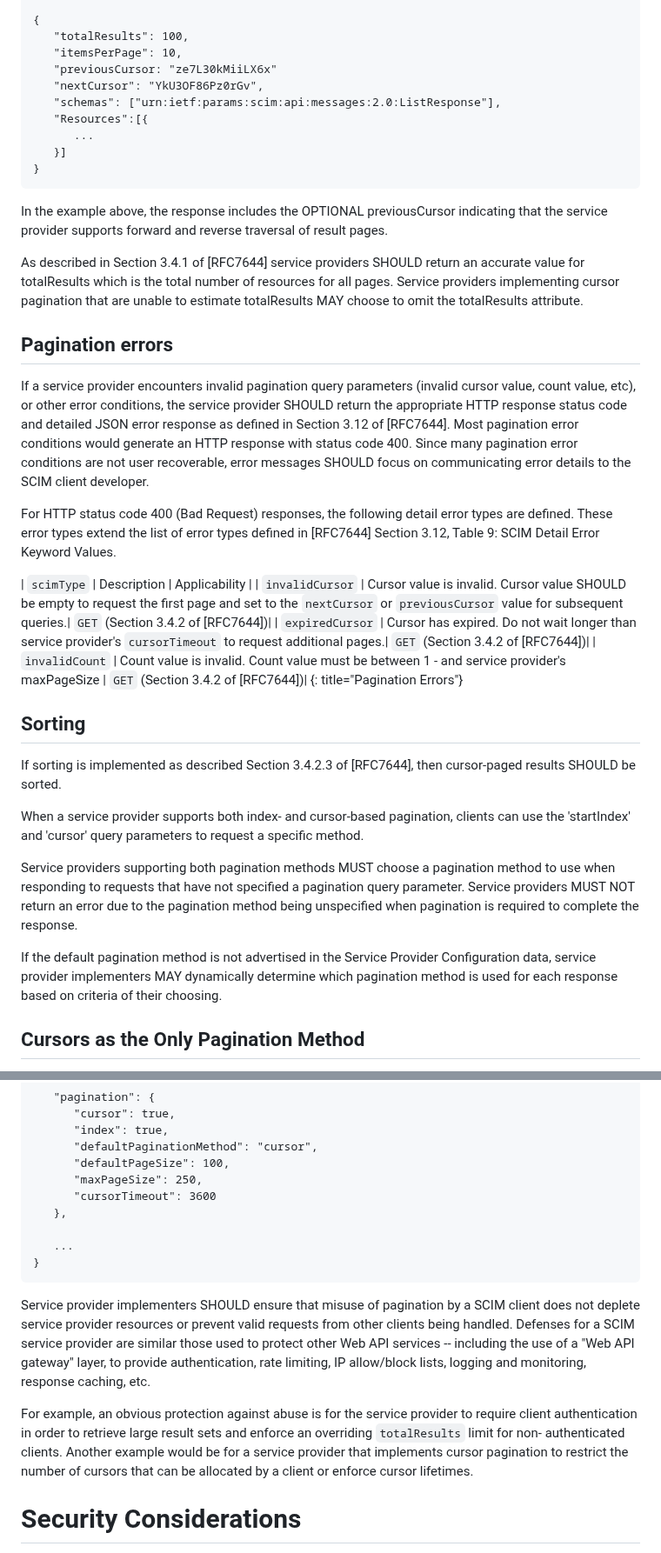
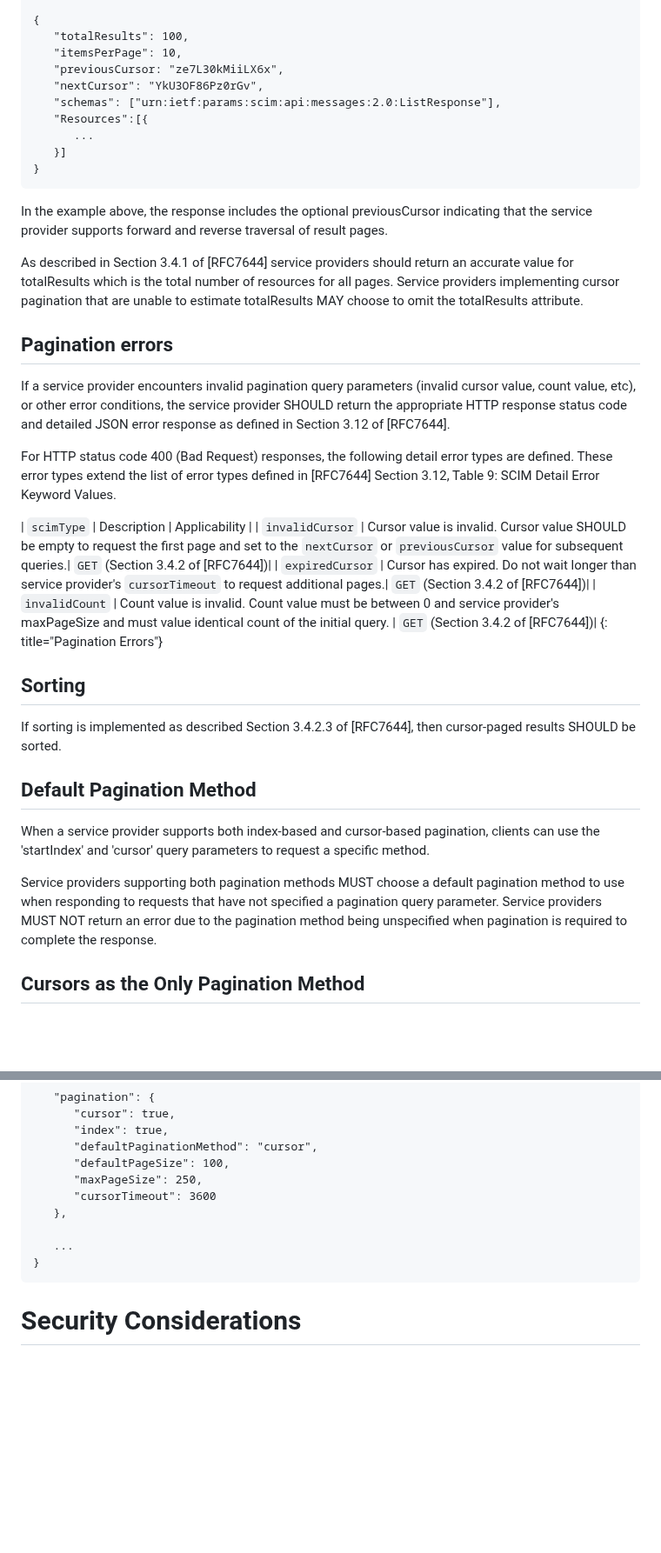
Before and after one commit to ietf-scim-wg/draft-ietf-scim-cursor-pagination, a Markdown page: draft-ietf-scim-cursor-pagination.md, 2 parts joined by grey strips. Shown at 87% size. GitHub-like rendering; blank space fills up the shorter version.

```diff
--- a/draft-ietf-scim-cursor-pagination.md
+++ b/draft-ietf-scim-cursor-pagination.md
@@ -158,7 +161,7 @@ Content-Type: application/scim+json
 {
    "totalResults": 100,
    "itemsPerPage": 10,
-   "previousCursor: "ze7L30kMiiLX6x"
+   "previousCursor: "ze7L30kMiiLX6x",
    "nextCursor": "YkU3OF86Pz0rGv",
    "schemas": ["urn:ietf:params:scim:api:messages:2.0:ListResponse"],
    "Resources":[{
@@ -167,11 +170,11 @@ Content-Type: application/scim+json
 }
 ~~~
 
-In the example above, the response includes the OPTIONAL
+In the example above, the response includes the optional
 previousCursor indicating that the service provider supports forward
 and reverse traversal of result pages.
 
-As described in Section 3.4.1 of [RFC7644] service providers SHOULD
+As described in Section 3.4.1 of [RFC7644] service providers should
 return an accurate value for totalResults which is the total number
 of resources for all pages.  Service providers implementing cursor
 pagination that are unable to estimate totalResults MAY choose to omit the totalResults attribute.
@@ -182,17 +185,14 @@ If a service provider encounters invalid pagination query
 parameters (invalid cursor value, count value, etc), or other error
 conditions, the service provider SHOULD return the appropriate HTTP
 response status code and detailed JSON error response as defined in
-Section 3.12 of [RFC7644].  Most pagination error conditions would
-generate an HTTP response with status code 400.  Since many pagination
-error conditions are not user recoverable, error messages SHOULD
-focus on communicating error details to the SCIM client developer.
+Section 3.12 of [RFC7644].
 
 For HTTP status code 400 (Bad Request) responses, the following detail error types are defined. These error types extend the list of error types defined in [RFC7644] Section 3.12, Table 9: SCIM Detail Error Keyword Values.
 
 | `scimType` | Description | Applicability |
 | `invalidCursor` | Cursor value is invalid. Cursor value SHOULD be empty to request the first page and set to the `nextCursor` or `previousCursor` value for subsequent queries.| `GET` (Section 3.4.2 of [RFC7644])|
 | `expiredCursor` | Cursor has expired. Do not wait longer than service provider's `cursorTimeout` to request additional pages.| `GET` (Section 3.4.2 of [RFC7644])|
-| `invalidCount` | Count value is invalid. Count value must be between 1 - and service provider's maxPageSize | `GET` (Section 3.4.2 of [RFC7644])|
+| `invalidCount` | Count value is invalid. Count value must be between 0 and service provider's maxPageSize and must value identical count of the initial query.  | `GET` (Section 3.4.2 of [RFC7644])|
 {: title="Pagination Errors"}
 
 ## Sorting
@@ -200,11 +200,11 @@ For HTTP status code 400 (Bad Request) responses, the following detail error typ
 If sorting is implemented as described Section 3.4.2.3 of [RFC7644],
 then cursor-paged results SHOULD be sorted.
 
-When a service provider supports both index- and cursor-based pagination, clients can use the 'startIndex' and 'cursor' query parameters to request a specific method.
+## Default Pagination Method
 
-Service providers supporting both pagination methods MUST choose a pagination method to use when responding to requests that have not specified a pagination query parameter. Service providers MUST NOT return an error due to the pagination method being unspecified when pagination is required to complete the response.
+When a service provider supports both index-based and cursor-based pagination, clients can use the 'startIndex' and 'cursor' query parameters to request a specific method.
 
-If the default pagination method is not advertised in the Service Provider Configuration data, service provider implementers MAY dynamically determine which pagination method is used for each response based on criteria of their choosing.
+Service providers supporting both pagination methods MUST choose a default pagination method to use when responding to requests that have not specified a pagination query parameter. Service providers MUST NOT return an error due to the pagination method being unspecified when pagination is required to complete the response.
 
 ## Cursors as the Only Pagination Method
 
@@ -365,21 +365,6 @@ Content-Type: application/scim+json
 }
 ~~~
 
-Service provider implementers SHOULD ensure that misuse of pagination
-by a SCIM client does not deplete service provider resources or
-prevent valid requests from other clients being handled.  Defenses
-for a SCIM service provider are similar those used to protect other
-Web API services -- including the use of a "Web API gateway" layer,
-to provide authentication, rate limiting, IP allow/block lists,
-logging and monitoring, response caching, etc.
-
-For example, an obvious protection against abuse is for the service
-provider to require client authentication in order to retrieve large
-result sets and enforce an overriding `totalResults` limit for non-
-authenticated clients.  Another example would be for a service
-provider that implements cursor pagination to restrict the number of
-cursors that can be allocated by a client or enforce cursor lifetimes.
-
 # Security Considerations
 
 This section elaborates on the security considerations associated with the implementation of cursor pagination in SCIM. This document is under the same security and privacy considerations of those described in [RFC7644]. It is imperative that implementers additionally consider the following security aspects to safeguard against both deliberate attacks and inadvertent misuse that may compromise the system's security posture.
```
Also changed, not shown: other parts of draft-ietf-scim-cursor-pagination.md (+22 -20 lines).
